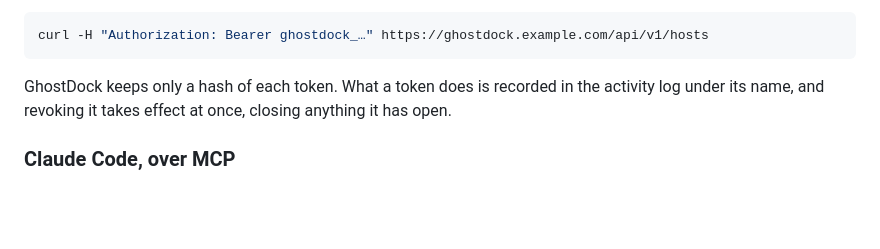
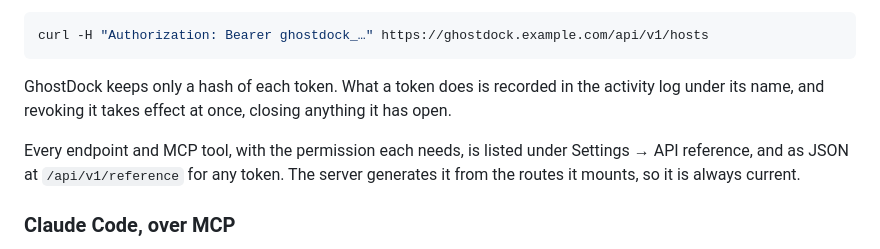
Before and after one commit to Ghost-Assembly/ghostdock, a Markdown page: README.md, the part around the change. Rendered like a GitHub page; blank space fills up the shorter version.

Commit message:
docs: describe the API reference and the endpoint table rule

```diff
--- a/README.md
+++ b/README.md
@@ -175,6 +175,10 @@ GhostDock keeps only a hash of each token. What a token does is recorded in the
 activity log under its name, and revoking it takes effect at once, closing
 anything it has open.
 
+Every endpoint and MCP tool, with the permission each needs, is listed under
+Settings → API reference, and as JSON at `/api/v1/reference` for any token.
+The server generates it from the routes it mounts, so it is always current.
+
 ### Claude Code, over MCP
 
 GhostDock is also an MCP server, at `/mcp`, so Claude Code can list and inspect
```
Also changed, not shown: AGENTS.md (+13 -3 lines).
